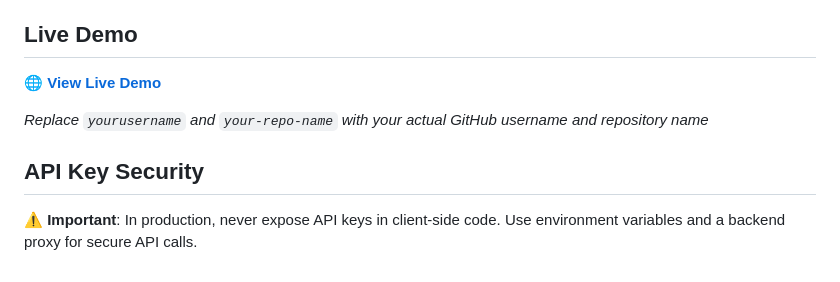
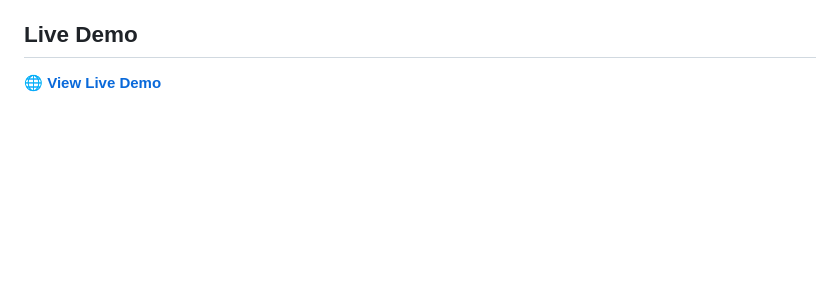
Before and after one commit to vdabral/Vaibhav_Dabral_fs39_331607, a Markdown page: README.md, the part around the change. GitHub-like rendering; blank space fills up the shorter version.

```diff
--- a/README.md
+++ b/README.md
@@ -143,9 +143,4 @@ function throttle(func, limit) {
 - Search suggestions may be blocked by CORS in some environments
 
 ## Live Demo
-🌐 **[View Live Demo](https://yourusername.github.io/your-repo-name/)**
-
-*Replace `yourusername` and `your-repo-name` with your actual GitHub username and repository name*
-
-## API Key Security
-⚠️ **Important**: In production, never expose API keys in client-side code. Use environment variables and a backend proxy for secure API calls.
+🌐 **[View Live Demo]([https://yourusername.github.io/your-repo-name/](https://vdabral.github.io/RM101-B46-Assignment-5/))**
```
